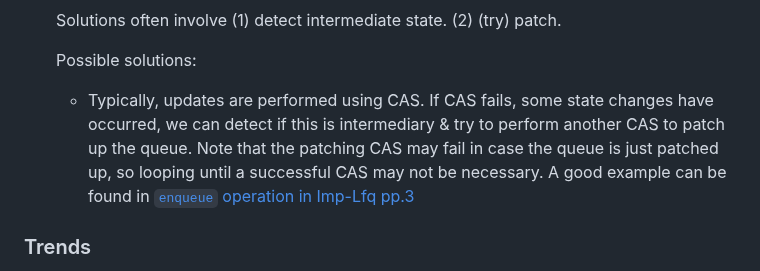
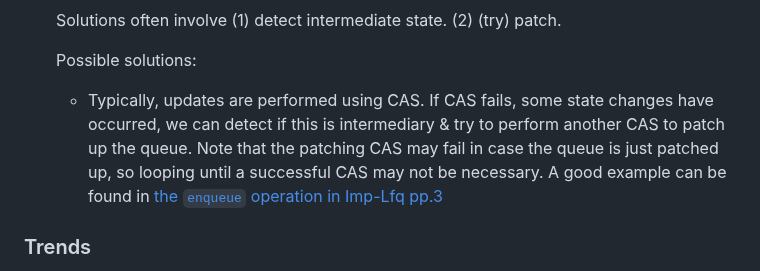
Before and after one commit to Huy-DNA/MPiSC, a Markdown page: README.md, the part around the change. Rendered like a GitHub page.

Commit message:
doc: update references

```diff
--- a/README.md
+++ b/README.md
@@ -78,7 +78,7 @@
   Solutions often involve (1) detect intermediate state. (2) (try) patch.
 
   Possible solutions:
-  - Typically, updates are performed using CAS. If CAS fails, some state changes have occurred, we can detect if this is intermediary & try to perform another CAS to patch up the queue. Note that the patching CAS may fail in case the queue is just patched up, so looping until a successful CAS may not be necessary. A good example can be found in [`enqueue` operation in Imp-Lfq pp.3](/refs/Imp-Lfq/README.md)
+  - Typically, updates are performed using CAS. If CAS fails, some state changes have occurred, we can detect if this is intermediary & try to perform another CAS to patch up the queue. Note that the patching CAS may fail in case the queue is just patched up, so looping until a successful CAS may not be necessary. A good example can be found in [the `enqueue` operation in Imp-Lfq pp.3](/refs/Imp-Lfq/README.md)
 
 ### Trends
 
```
